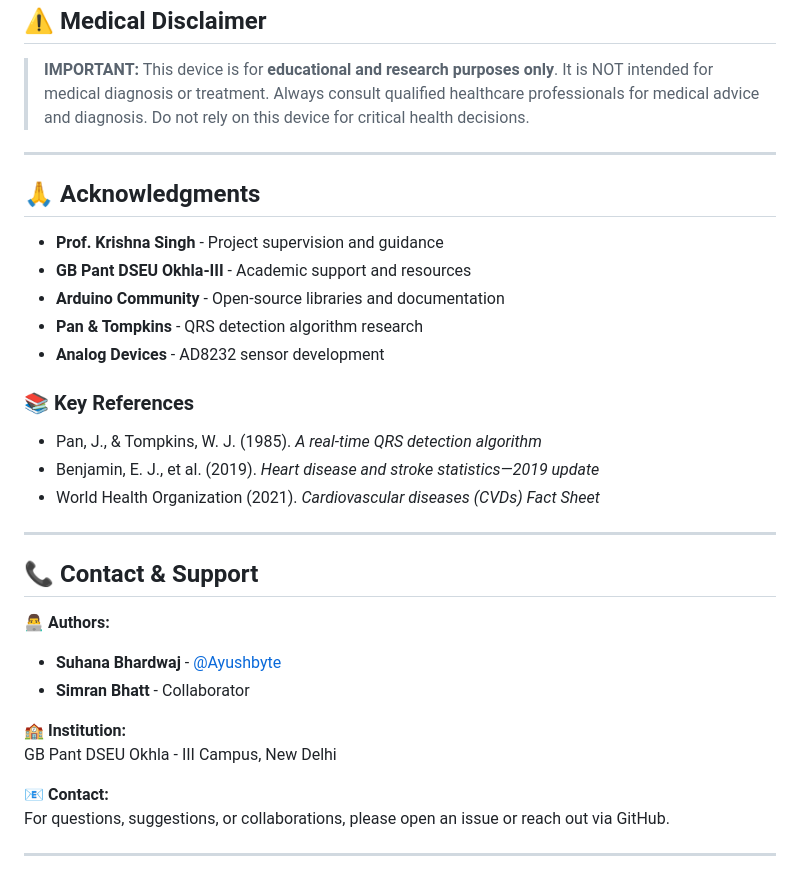
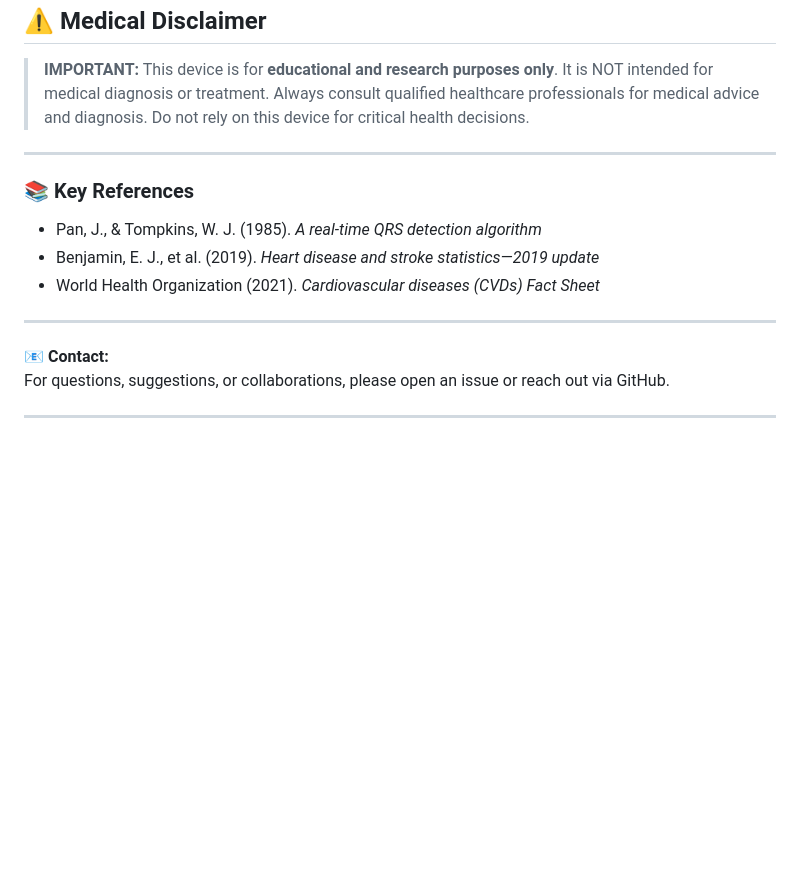
Before and after one commit to Ayushbyte/Arrhythmia-Detection, a Markdown page: README.md, the part around the change. Rendered like a GitHub page; blank space fills up the shorter version.

Commit message:
Revise README for improved clarity and detail

```diff
--- a/README.md
+++ b/README.md
@@ -367,14 +367,6 @@ MIT License - Free for personal, educational, and commercial use
 
 ---
 
-## 🙏 Acknowledgments
-
-- **Prof. Krishna Singh** - Project supervision and guidance
-- **GB Pant DSEU Okhla-III** - Academic support and resources
-- **Arduino Community** - Open-source libraries and documentation
-- **Pan & Tompkins** - QRS detection algorithm research
-- **Analog Devices** - AD8232 sensor development
-
 ### 📚 Key References
 
 - Pan, J., & Tompkins, W. J. (1985). *A real-time QRS detection algorithm*
@@ -382,15 +374,6 @@ MIT License - Free for personal, educational, and commercial use
 - World Health Organization (2021). *Cardiovascular diseases (CVDs) Fact Sheet*
 
 ---
-
-## 📞 Contact & Support
-
-**👨‍💻 Authors:**
-- **Suhana Bhardwaj** - [@Ayushbyte](https://github.com/Ayushbyte)
-- **Simran Bhatt** - Collaborator
-
-**🏫 Institution:**
-GB Pant DSEU Okhla - III Campus, New Delhi
 
 **📧 Contact:**
 For questions, suggestions, or collaborations, please open an issue or reach out via GitHub.
```
